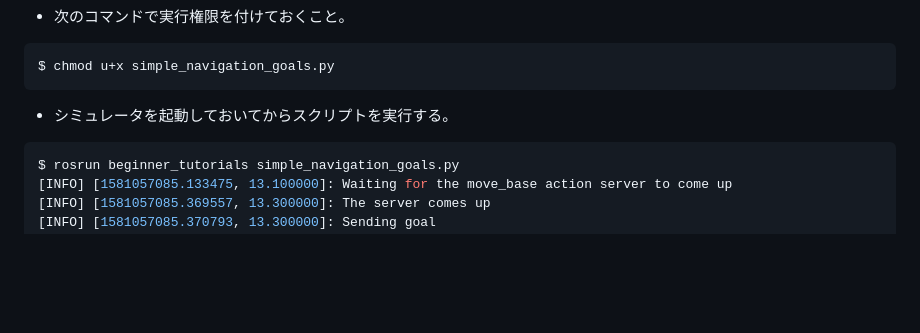
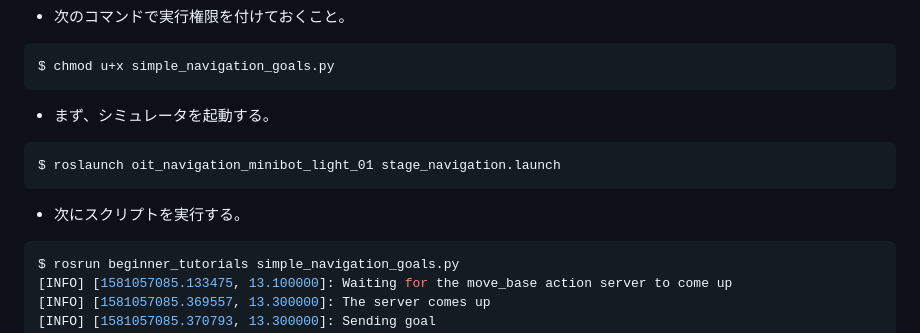
Before and after one commit to KMiyawaki/lecture_ros, a Markdown page: navigation_action_server/navigation_action_server_py.md, the part around the change. Drawn GitHub-style; blank space fills up the shorter version.

Commit message:
add: simulator launch command.

````diff
--- a/navigation_action_server/navigation_action_server_py.md
+++ b/navigation_action_server/navigation_action_server_py.md
@@ -32,7 +32,13 @@ simple_navigation_goals.py                         100%[========================
 $ chmod u+x simple_navigation_goals.py
 ```
 
-- シミュレータを起動しておいてからスクリプトを実行する。
+- まず、シミュレータを起動する。
+
+```shell
+$ roslaunch oit_navigation_minibot_light_01 stage_navigation.launch
+```
+
+- 次にスクリプトを実行する。
 
 ```shell
 $ rosrun beginner_tutorials simple_navigation_goals.py
````
